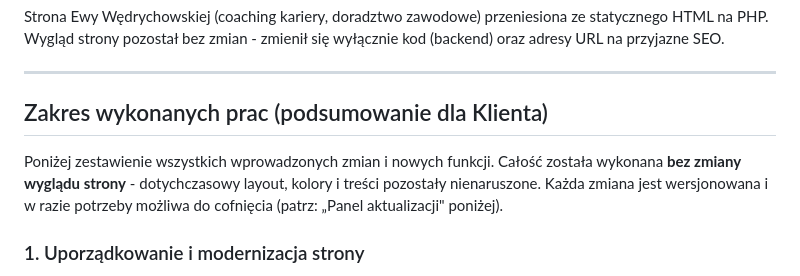
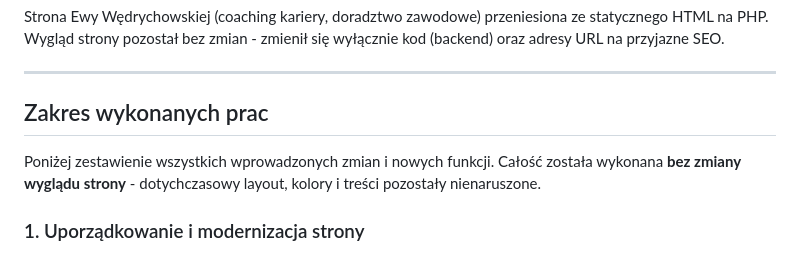
Before and after one commit to picabela/ewacouch, a Markdown page: README.md, the part around the change. Rendered like a GitHub page.

Commit message:
Revise project scope section in README
Updated the project summary section for clarity and removed redundant lines.

```diff
--- a/README.md
+++ b/README.md
@@ -6,12 +6,11 @@ wyłącznie kod (backend) oraz adresy URL na przyjazne SEO.
 
 ---
 
-## Zakres wykonanych prac (podsumowanie dla Klienta)
+## Zakres wykonanych prac
 
 Poniżej zestawienie wszystkich wprowadzonych zmian i nowych funkcji. Całość
 została wykonana **bez zmiany wyglądu strony** - dotychczasowy layout, kolory
-i treści pozostały nienaruszone. Każda zmiana jest wersjonowana i w razie
-potrzeby możliwa do cofnięcia (patrz: „Panel aktualizacji" poniżej).
+i treści pozostały nienaruszone.
 
 ### 1. Uporządkowanie i modernizacja strony
 - Przeniesienie strony ze statycznego HTML na **nowoczesny system PHP z szablonami**
```
